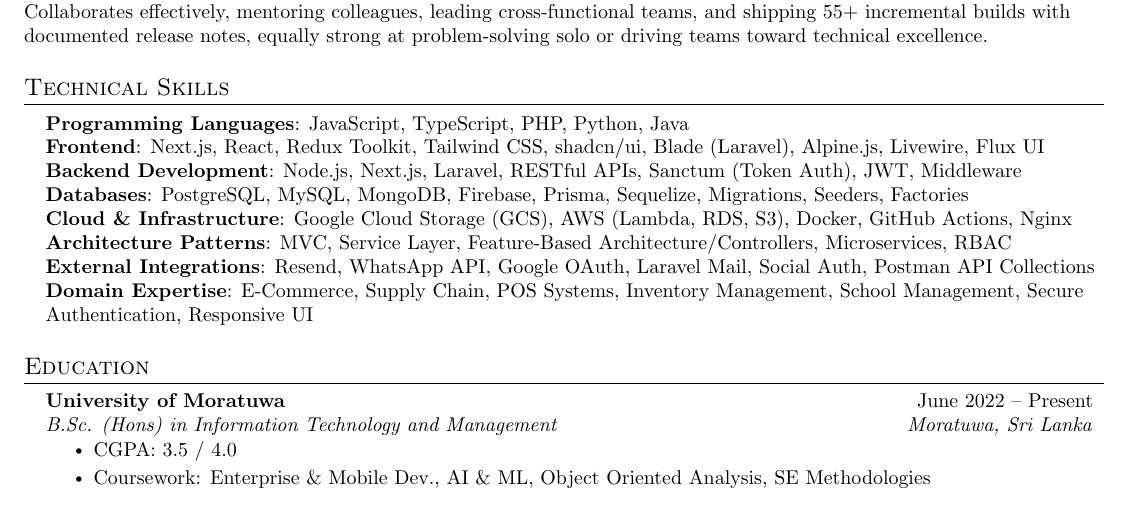
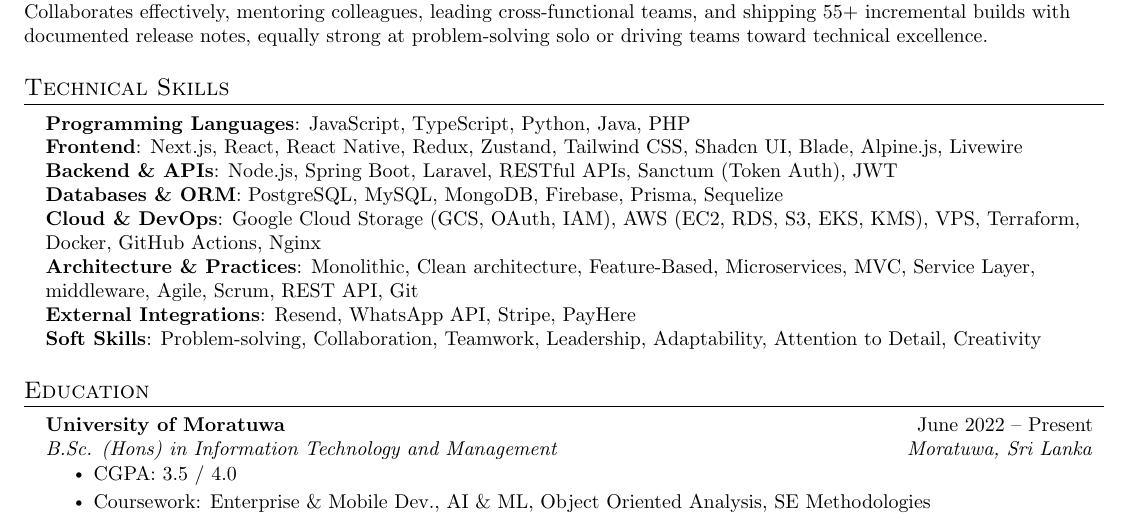
Before and after one commit to ifham-mohamed/ifham.dev, a LaTeX CV (docs/cv/Ifham_Mohamed_SE.tex): part of page 1 of 2, cut so that both start at the same text. Compiled offline with pdfLaTeX.

Commit message:
Update technical skills section in resume to reflect current expertise and technologies

```diff
--- a/docs/cv/Ifham_Mohamed_SE.tex
+++ b/docs/cv/Ifham_Mohamed_SE.tex
@@ -124,14 +124,15 @@
 \section{Technical Skills}
 \begin{itemize}[leftmargin=0.15in, label={}]
   \small{\item{
-    \textbf{Programming Languages}{: JavaScript, TypeScript, PHP, Python, Java} \\
-    \textbf{Frontend}{: Next.js, React, Redux Toolkit, Tailwind CSS, shadcn/ui, Blade (Laravel), Alpine.js, Livewire, Flux UI} \\
-    \textbf{Backend Development}{: Node.js, Next.js, Laravel, RESTful APIs, Sanctum (Token Auth), JWT, Middleware} \\
-    \textbf{Databases}{: PostgreSQL, MySQL, MongoDB, Firebase, Prisma, Sequelize, Migrations, Seeders, Factories} \\
-    \textbf{Cloud \& Infrastructure}{: Google Cloud Storage (GCS), AWS (Lambda, RDS, S3), Docker, GitHub Actions, Nginx} \\
-    \textbf{Architecture Patterns}{: MVC, Service Layer, Feature-Based Architecture/Controllers, Microservices, RBAC} \\
-    \textbf{External Integrations}{: Resend, WhatsApp API, Google OAuth, Laravel Mail, Social Auth, Postman API Collections} \\
-    \textbf{Domain Expertise}{: E-Commerce, Supply Chain, POS Systems, Inventory Management, School Management, Secure Authentication, Responsive UI}
+    \textbf{Programming Languages}{:  JavaScript, TypeScript, Python, Java, PHP} \\
+    \textbf{Frontend}{: Next.js, React, React Native, Redux, Zustand, Tailwind CSS, Shadcn UI, Blade, Alpine.js, Livewire} \\
+    \textbf{Backend \& APIs}{: Node.js, Spring Boot, Laravel, RESTful APIs, Sanctum (Token Auth), JWT} \\
+    \textbf{Databases \& ORM}{: PostgreSQL, MySQL, MongoDB, Firebase, Prisma, Sequelize} \\
+    \textbf{Cloud \& DevOps}{: Google Cloud Storage (GCS, OAuth, IAM), AWS (EC2, RDS, S3, EKS, KMS), VPS, Terraform, Docker, GitHub Actions, Nginx} \\
+    \textbf{Architecture \& Practices}{: Monolithic, Clean architecture, Feature-Based, Microservices, MVC, Service Layer, middleware, Agile, Scrum, REST API, Git} \\
+    \textbf{External Integrations}{: Resend, WhatsApp API, Stripe, PayHere } \\
+    % \textbf{Domain Expertise}{: E-Commerce, Supply Chain, POS Systems, Inventory Management, School Management, Secure Authentication, Responsive UI}
+    \textbf{Soft Skills}{: Problem-solving, Collaboration, Teamwork, Leadership, Adaptability, Attention to Detail, Creativity}
   }}
 \end{itemize}
 
```
